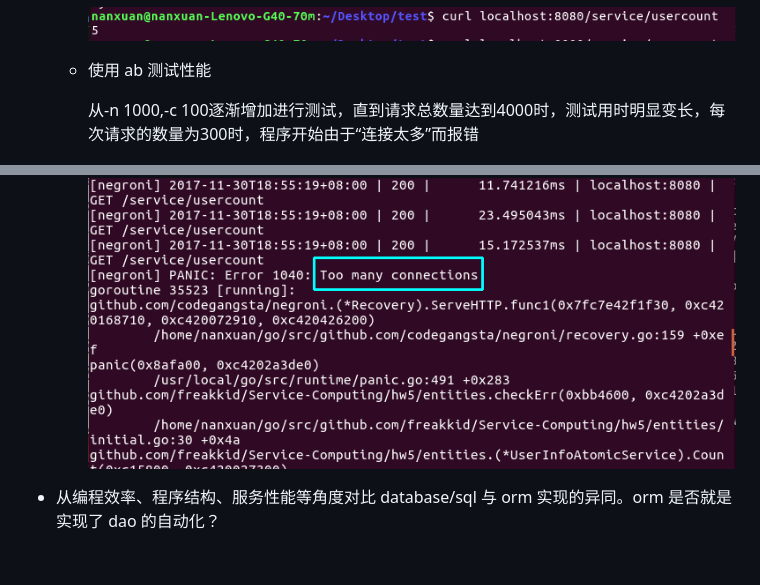
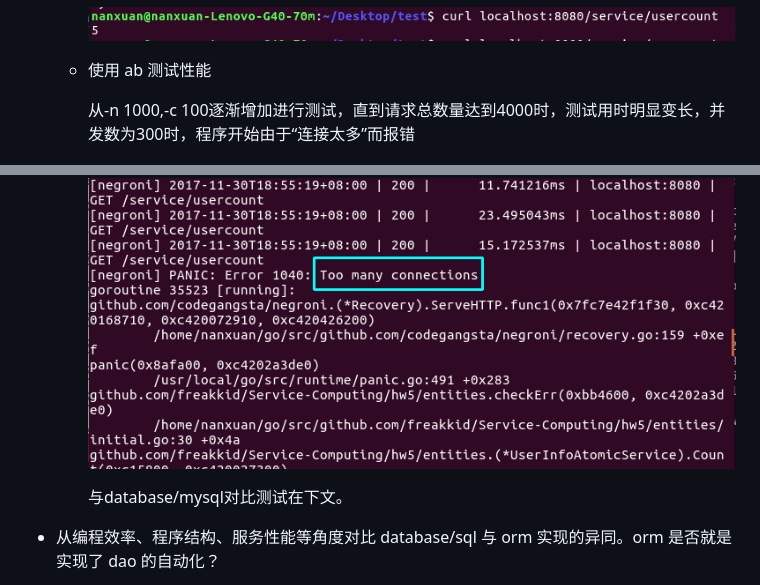
Before and after one commit to freakkid/Service-Computing, a Markdown page: hw5/readme.md, 2 parts joined by grey strips. Drawn GitHub-style; blank space fills up the shorter version.

```diff
--- a/hw5/readme.md
+++ b/hw5/readme.md
@@ -52,7 +52,7 @@
 
     * 使用 ab 测试性能
 
-        从-n 1000,-c 100逐渐增加进行测试，直到请求总数量达到4000时，测试用时明显变长，每次请求的数量为300时，程序开始由于“连接太多”而报错
+        从-n 1000,-c 100逐渐增加进行测试，直到请求总数量达到4000时，测试用时明显变长，并发数为300时，程序开始由于“连接太多”而报错
 
         ![07](img/07.png)
         ![08](img/08.png)
@@ -61,6 +61,8 @@
 
         ![09](img/09.png)
 
+        与database/mysql对比测试在下文。
+
 
 + 从编程效率、程序结构、服务性能等角度对比 database/sql 与 orm 实现的异同。orm 是否就是实现了 dao 的自动化？
 
```
Also changed, not shown: other parts of hw5/readme.md (+9 -1 lines), hw5/img/11.png (added), hw5/img/12.png (added).
